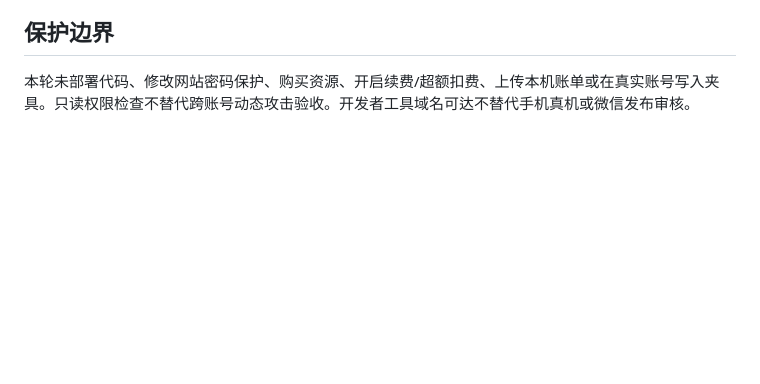
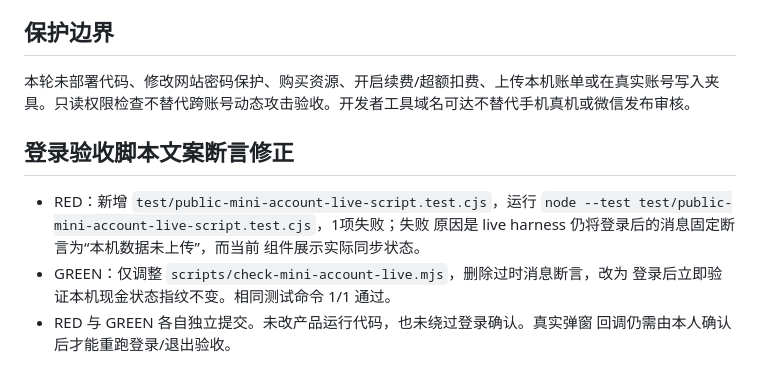
Before and after one commit to cheng-Lokesh/buffer, a Markdown page: docs/testing/public-native-domain-recheck-20261011.md, the part around the change. GitHub-like rendering; blank space fills up the shorter version.

Commit message:
docs: record mini login acceptance harness fix

```diff
--- a/docs/testing/public-native-domain-recheck-20261011.md
+++ b/docs/testing/public-native-domain-recheck-20261011.md
@@ -25,3 +25,14 @@
 ## 保护边界
 
 本轮未部署代码、修改网站密码保护、购买资源、开启续费/超额扣费、上传本机账单或在真实账号写入夹具。只读权限检查不替代跨账号动态攻击验收。开发者工具域名可达不替代手机真机或微信发布审核。
+
+## 登录验收脚本文案断言修正
+
+- RED：新增 `test/public-mini-account-live-script.test.cjs`，运行
+  `node --test test/public-mini-account-live-script.test.cjs`，1项失败；失败
+  原因是 live harness 仍将登录后的消息固定断言为“本机数据未上传”，而当前
+  组件展示实际同步状态。
+- GREEN：仅调整 `scripts/check-mini-account-live.mjs`，删除过时消息断言，改为
+  登录后立即验证本机现金状态指纹不变。相同测试命令 1/1 通过。
+- RED 与 GREEN 各自独立提交。未改产品运行代码，也未绕过登录确认。真实弹窗
+  回调仍需由本人确认后才能重跑登录/退出验收。
```
Also changed, not shown: docs/PUBLIC_SERVICE_IMPLEMENTATION_STATUS.md (+4 -0 lines).
